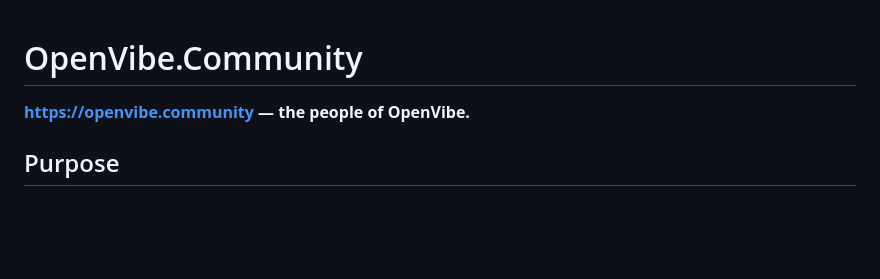
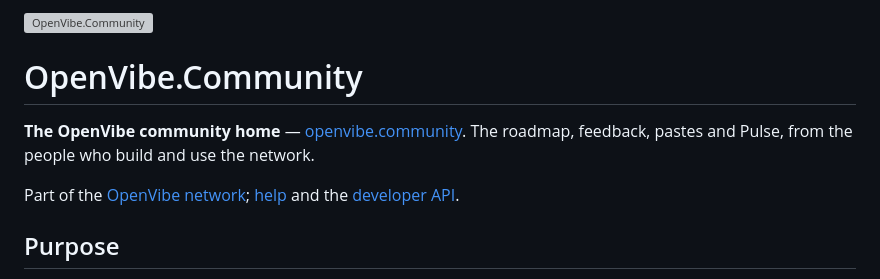
Before and after one commit to OpenVibers/OpenVibe.Community, a Markdown page: README.md, the part around the change. GitHub-like rendering; blank space fills up the shorter version; grey boxes are pictures that could not be loaded.

Commit message:
README first screen: what it is, the live link and docs

```diff
--- a/README.md
+++ b/README.md
@@ -1,6 +1,10 @@
+![OpenVibe.Community](https://openvibe.community/shared/social/community.jpg)
+
 # OpenVibe.Community
 
-**https://openvibe.community — the people of OpenVibe.**
+**The OpenVibe community home** — [openvibe.community](https://openvibe.community). The roadmap, feedback, pastes and Pulse, from the people who build and use the network.
+
+Part of the [OpenVibe network](https://openvibe.network); [help](https://openvibe.help) and the [developer API](https://openvibe.services).
 
 ## Purpose
 
```
